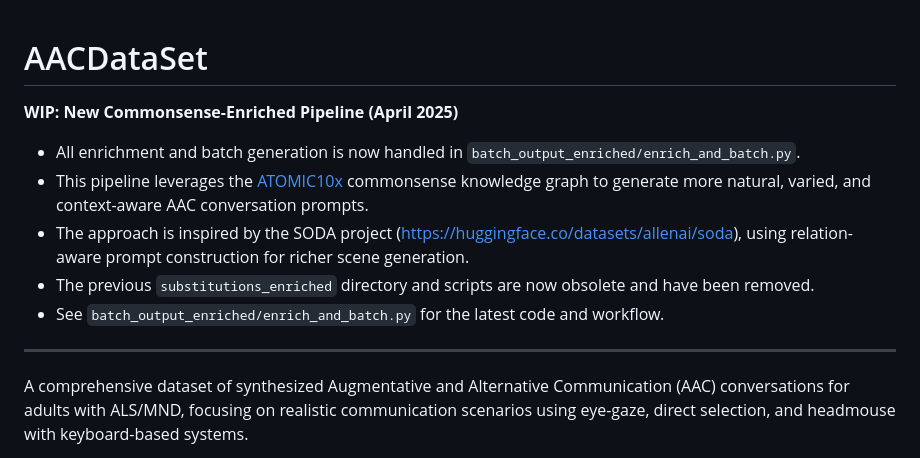
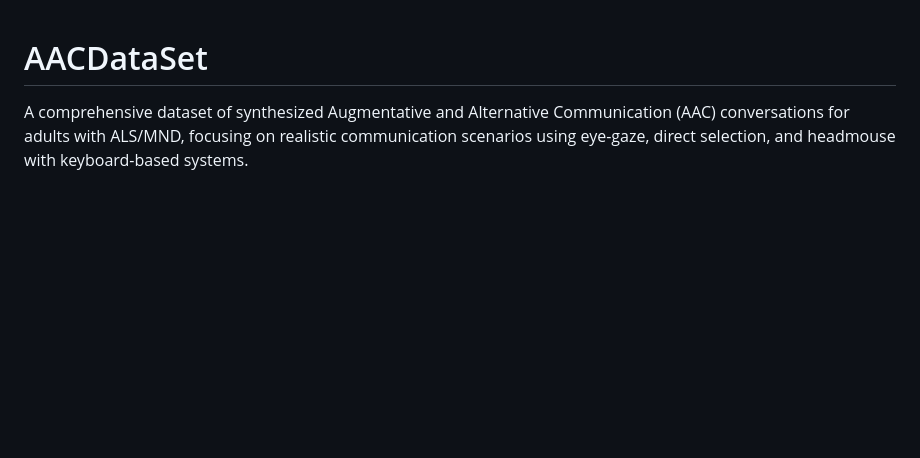
Before and after one commit to willwade/AACDataSet, a Markdown page: README.md, the part around the change. Rendered like a GitHub page; blank space fills up the shorter version.

Commit message:
remove now redundant WIP code

```diff
--- a/README.md
+++ b/README.md
@@ -1,14 +1,4 @@
 # AACDataSet
-
-**WIP: New Commonsense-Enriched Pipeline (April 2025)**
-
-- All enrichment and batch generation is now handled in `batch_output_enriched/enrich_and_batch.py`.
-- This pipeline leverages the [ATOMIC10x](https://allenai.org/data/atomic-2020) commonsense knowledge graph to generate more natural, varied, and context-aware AAC conversation prompts.
-- The approach is inspired by the SODA project (https://huggingface.co/datasets/allenai/soda), using relation-aware prompt construction for richer scene generation.
-- The previous `substitutions_enriched` directory and scripts are now obsolete and have been removed.
-- See `batch_output_enriched/enrich_and_batch.py` for the latest code and workflow.
-
----
 
 A comprehensive dataset of synthesized Augmentative and Alternative Communication (AAC) conversations for adults with ALS/MND, focusing on realistic communication scenarios using eye-gaze, direct selection, and headmouse with keyboard-based systems.
 
```
